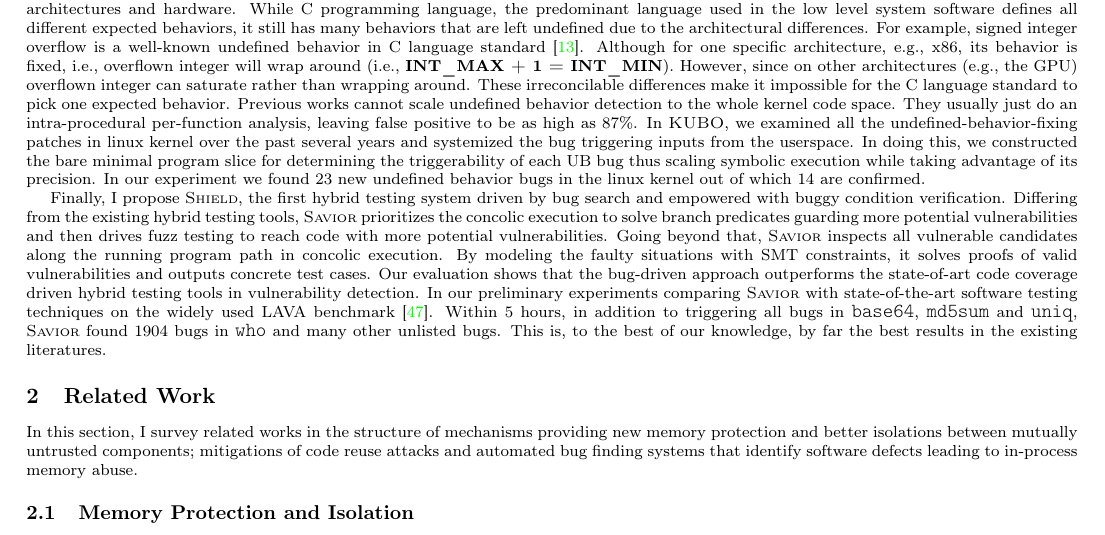
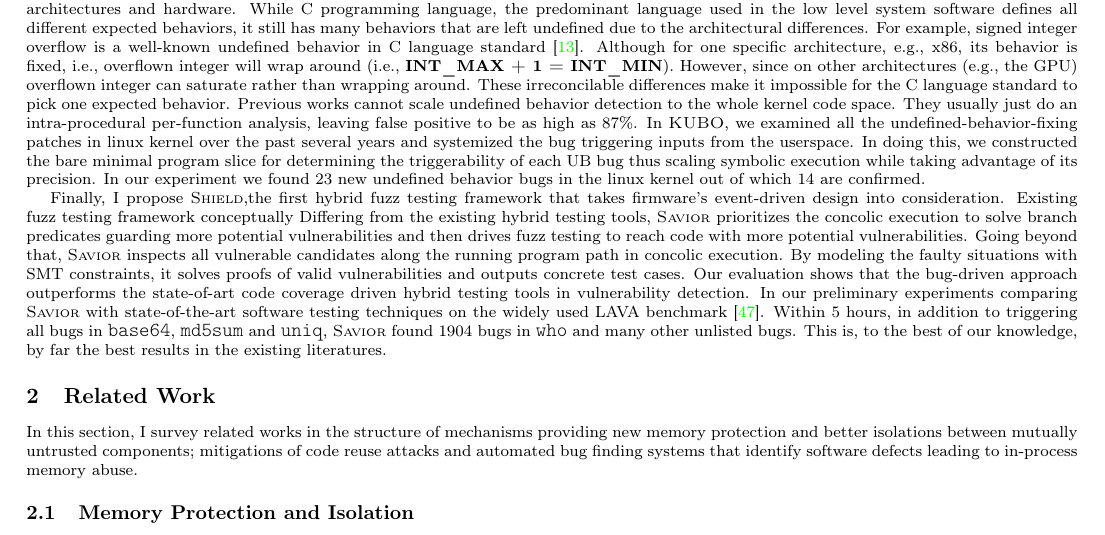
Before and after one commit to Lawliar/logseq-database, a LaTeX paper (proposal/proposal.tex, which reads proposal/introduction.tex): part of page 5 of 26, cut so that both start at the same text. Compiled offline with pdfLaTeX.

Commit message:
upload proposal

```diff
--- a/proposal/introduction.tex
+++ b/proposal/introduction.tex
@@ -104,7 +104,8 @@ In our experiment we found 23 new undefined behavior bugs in the linux kernel ou
 
 %Finally: savior, a verifiable bug-driven hybrid testing framework, to detect memory errors that could potentially lead to
 % in-process memory abuse attacks.
-Finally, I propose \textsc{Shield}, the first hybrid testing system driven by bug search and empowered with buggy condition verification.
+Finally, I propose \textsc{Shield},the first hybrid fuzz testing framework that takes firmware's event-driven design into consideration.
+Existing fuzz testing framework conceptually
 Differing from the existing hybrid testing tools, \textsc {Savior} prioritizes the concolic execution to solve branch predicates guarding more potential vulnerabilities and then drives fuzz testing to reach code with more potential vulnerabilities.
 Going beyond that, \textsc {Savior} inspects all vulnerable candidates along the running program path in concolic execution.
 By modeling the faulty situations with SMT constraints, it solves proofs of valid vulnerabilities and outputs concrete test cases.
```
Also changed, not shown: proposal/proposal.pdf.
